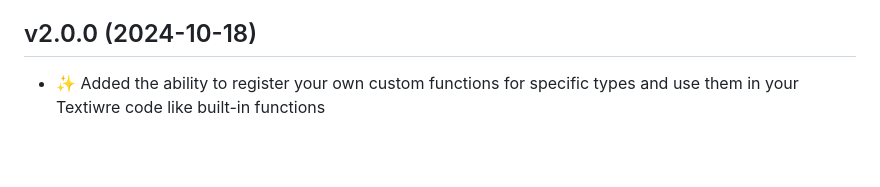
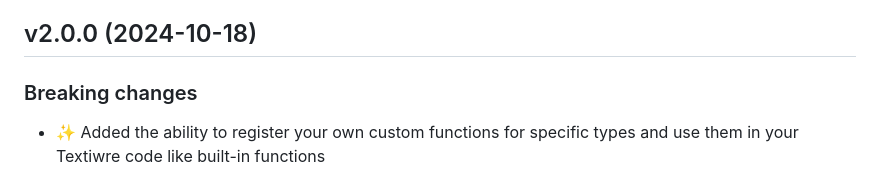
Before and after one commit to textwire/textwire, a Markdown page: CHANGELOG.md, the part around the change. GitHub-like rendering; blank space fills up the shorter version.

Commit message:
Update changelog

```diff
--- a/CHANGELOG.md
+++ b/CHANGELOG.md
@@ -7,6 +7,7 @@
 * 📝 - Adding or updating documentation
 
 ## v2.0.0 (2024-10-18)
+### Breaking changes
 - ✨ Added the ability to register your own custom functions for specific types and use them in your Textiwre code like built-in functions
 
 ## v1.7.1 (2024-09-08)
```
